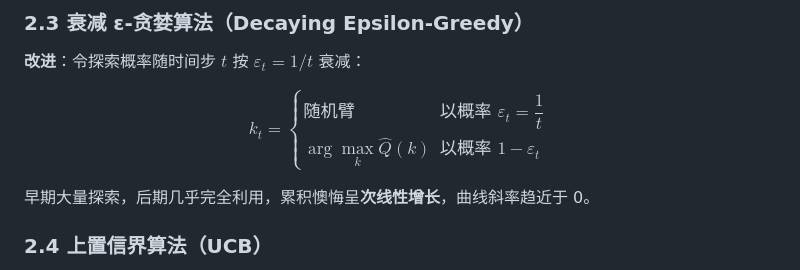
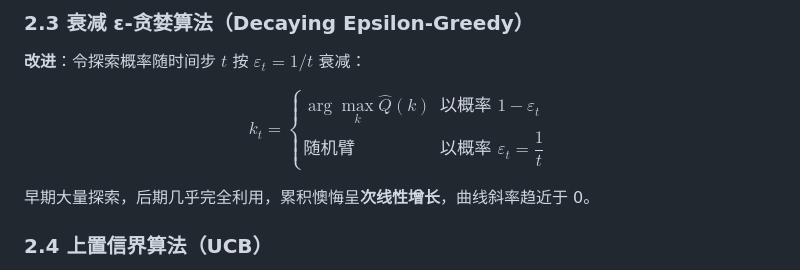
Before and after one commit to Chengzong-Zhang/Reinforcement-Learning-Foundations, a Markdown page: MAB multi-armed bandit/实验报告.md, the part around one of its changes. GitHub-like rendering.

```diff
--- a/MAB multi-armed bandit/实验报告.md
+++ b/MAB multi-armed bandit/实验报告.md
@@ -79,7 +79,7 @@ $$\hat{Q}(k_t) \leftarrow \hat{Q}(k_t) + \frac{1}{N_{k_t} + 1}\bigl[r_t - \hat{Q
 
 **改进**：令探索概率随时间步 $t$ 按 $\varepsilon_t = 1/t$ 衰减：
 
-$$k_t = \begin{cases} \text{随机臂} & \text{以概率 } \varepsilon_t = \dfrac{1}{t} \\[6pt] \displaystyle\arg\max_{k} \hat{Q}(k) & \text{以概率 } 1 - \varepsilon_t \end{cases}$$
+$$k_t = \begin{cases} \displaystyle\arg\max_{k} \hat{Q}(k) & \text{以概率 } 1 - \varepsilon_t \\ \text{随机臂} & \text{以概率 } \varepsilon_t = \dfrac{1}{t} \end{cases}$$
 
 早期大量探索，后期几乎完全利用，累积懊悔呈**次线性增长**，曲线斜率趋近于 0。
 
```
Also changed, not shown: other parts of MAB multi-armed bandit/实验报告.md (+5 -5 lines).
